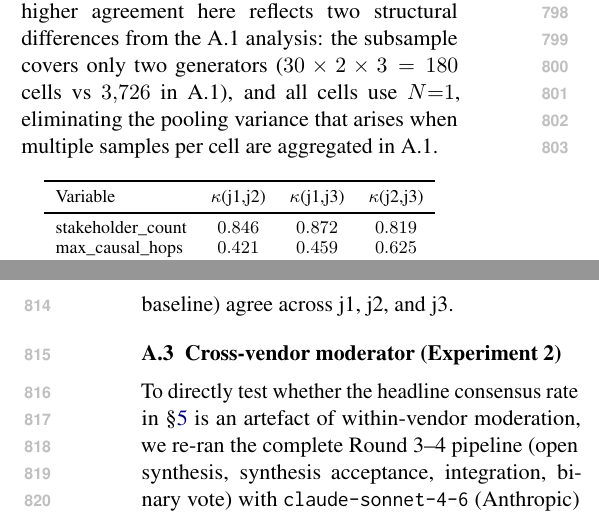
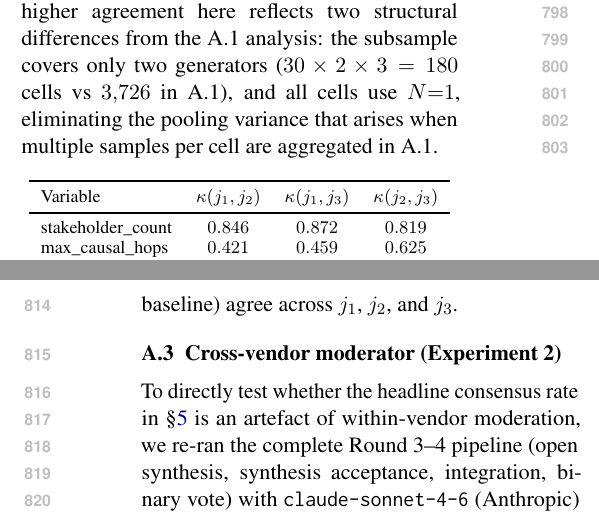
Before and after one commit to PatrickAllenCooper/ANI_Computational_Narratology, a LaTeX paper (papers/ACL_paper.tex): two parts of the columns of pages 11 and 12 of 18, joined at a grey line, cut so that both start at the same text. Compiled offline with pdfLaTeX.

Commit message:
Subscript judge variable names j1/j2/j3 as $j_1, j_2, j_3$
Co-authored-by: Cursor <cursoragent@cursor.com>

```diff
--- a/papers/ACL_paper.tex
+++ b/papers/ACL_paper.tex
@@ -993,7 +993,7 @@ variance that arises when multiple samples per cell are aggregated in A.1.
 \small
 \begin{tabular}{lccc}
 \toprule
-Variable & $\kappa$(j1,j2) & $\kappa$(j1,j3) & $\kappa$(j2,j3) \\
+Variable & $\kappa(j_1,j_2)$ & $\kappa(j_1,j_3)$ & $\kappa(j_2,j_3)$ \\
 \midrule
 stakeholder\_count & $0.846$ & $0.872$ & $0.819$ \\
 max\_causal\_hops  & $0.421$ & $0.459$ & $0.625$ \\
@@ -1001,9 +1001,9 @@ uncertainty\_score & $0.576$ & $0.756$ & $0.488$ \\
 \bottomrule
 \end{tabular}
 \caption{Pairwise quadratic-weighted $\kappa$ across the three judges on
-the 30-scenario subsample ($n = 177$ complete triples). j1 =
-\texttt{claude-haiku-4-5}, j2 = \texttt{gpt-5.4-nano}, j3 =
-\texttt{grok-4-1-fast-reasoning} (held-out). All pairwise pairs exceed
+the 30-scenario subsample ($n = 177$ complete triples). $j_1 =
+\texttt{claude-haiku-4-5}$, $j_2 = \texttt{gpt-5.4-nano}$, $j_3 =
+\texttt{grok-4-1-fast-reasoning}$ (held-out). All pairwise pairs exceed
 $0.40$ on \texttt{stakeholder\_count} and \texttt{uncertainty\_score};
 \texttt{max\_causal\_hops} improves modestly over the A.1 estimate
 but remains cautionary.}
@@ -1018,7 +1018,7 @@ headline variables in the same direction as j1 and j2:
 \texttt{max\_causal\_hops} narr$=4.43 >$ std$=3.10 >$ base$=2.38$;
 \texttt{uncertainty\_score} narr$=2.93 >$ std$=2.18 >$ base$=1.52$.
 All three direction-of-effect comparisons (narrative CoT $>$ baseline)
-agree across j1, j2, and j3.
+agree across $j_1$, $j_2$, and $j_3$.
 
 \subsection*{A.3~~Cross-vendor moderator (Experiment~2)}
 
```
Also changed, not shown: papers/ACL_paper.tex (2 more changed lines).
